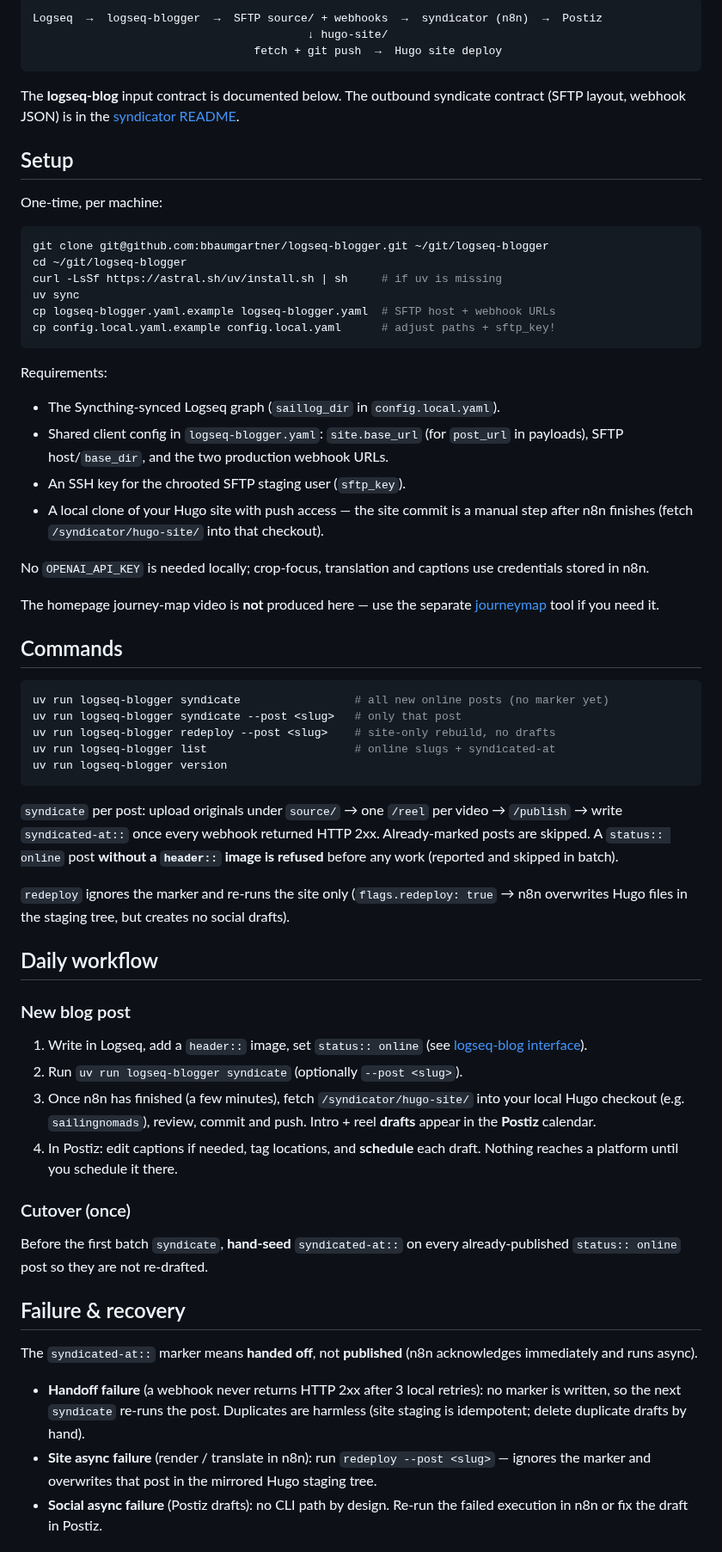
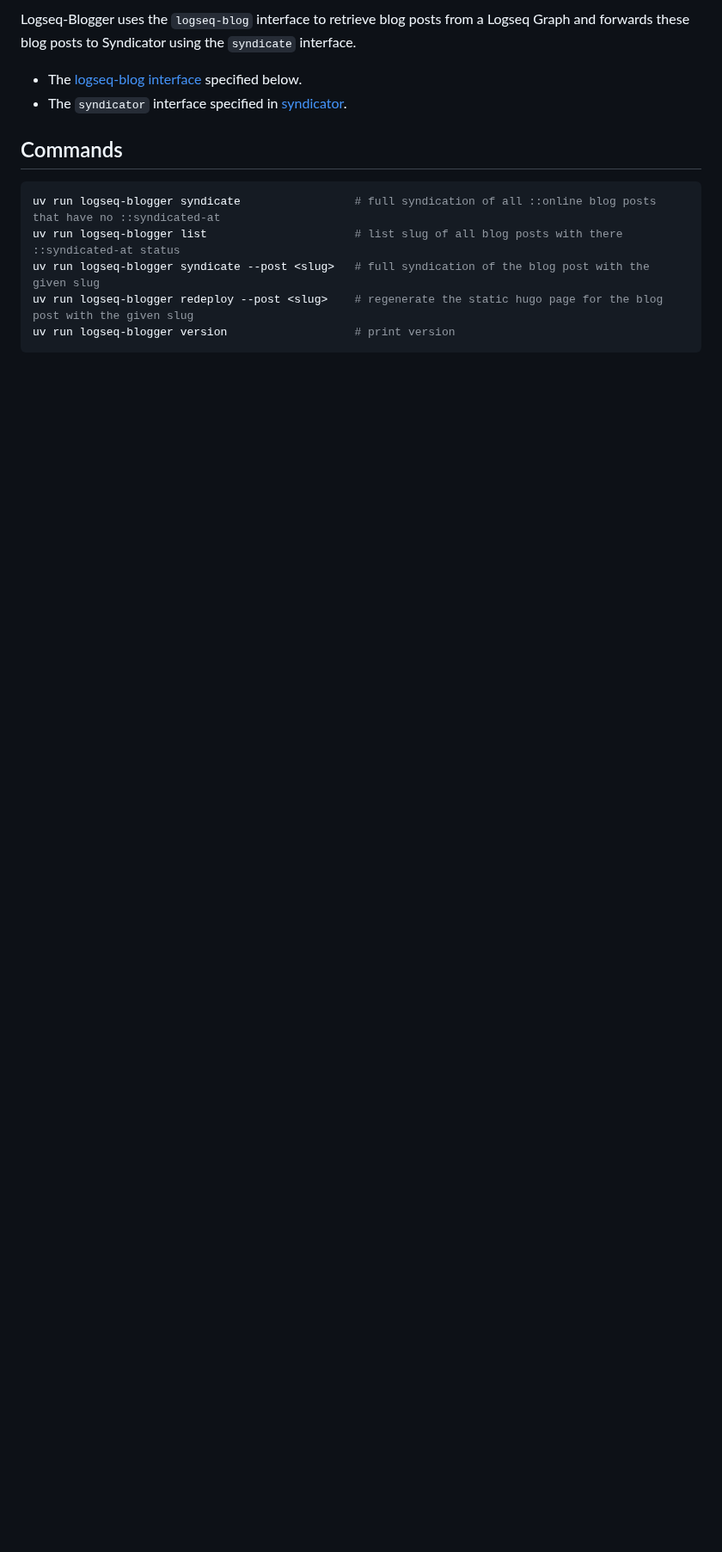
Before and after one commit to bbaumgartner/logseq-blogger, a Markdown page: README.md, the part around one of its changes. Shown at 86% size. Drawn GitHub-style; blank space fills up the shorter version.

Commit message:
polish Readme

````diff
--- a/README.md
+++ b/README.md
@@ -9,88 +21,15 @@ Hugo render, captions, and social drafts run in n8n on the syndicator side.
 ```
-Logseq  →  logseq-blogger  →  SFTP source/ + webhooks  →  syndicator (n8n)  →  Postiz
-                                         ↓ hugo-site/
-                                 fetch + git push  →  Hugo site deploy
-```
+Logseq-Blogger uses the `logseq-blog` interface to retrieve blog posts from a Logseq Graph and forwards these blog posts to Syndicator using the `syndicate` interface.
 
-The **logseq-blog** input contract is documented below. The outbound syndicate
-contract (SFTP layout, webhook JSON) is in the
-[syndicator README](https://github.com/bbaumgartner/syndicator).
-
-## Setup
-
-One-time, per machine:
-
-```bash
-git clone git@github.com:bbaumgartner/logseq-blogger.git ~/git/logseq-blogger
-cd ~/git/logseq-blogger
-curl -LsSf https://astral.sh/uv/install.sh | sh     # if uv is missing
-uv sync
-cp logseq-blogger.yaml.example logseq-blogger.yaml  # SFTP host + webhook URLs
-cp config.local.yaml.example config.local.yaml      # adjust paths + sftp_key!
-```
-
-Requirements:
-
-- The Syncthing-synced Logseq graph (`saillog_dir` in `config.local.yaml`).
-- Shared client config in `logseq-blogger.yaml`: `site.base_url` (for `post_url`
-  in payloads), SFTP host/`base_dir`, and the two production webhook URLs.
-- An SSH key for the chrooted SFTP staging user (`sftp_key`).
-- A local clone of your Hugo site with push access — the site commit is a
-  manual step after n8n finishes (fetch `/syndicator/hugo-site/` into that checkout).
-
-No `OPENAI_API_KEY` is needed locally; crop-focus, translation and captions use
-credentials stored in n8n.
-
-The homepage journey-map video is **not** produced here — use the separate
-[journeymap](https://github.com/bbaumgartner/journeymap) tool if you need it.
+* The [logseq-blog interface](#logseq-blog-interface) specified below.
+* The `syndicator` interface specified in [syndicator](https://github.com/bbaumgartner/syndicator).
 
 ## Commands
 
 ```bash
-uv run logseq-blogger syndicate                 # all new online posts (no marker yet)
-uv run logseq-blogger syndicate --post <slug>   # only that post
-uv run logseq-blogger redeploy --post <slug>    # site-only rebuild, no drafts
-uv run logseq-blogger list                      # online slugs + syndicated-at
-uv run logseq-blogger version
+uv run logseq-blogger syndicate                 # full syndication of all ::online blog posts that have no ::syndicated-at
+uv run logseq-blogger list                      # list slug of all blog posts with there ::syndicated-at status
+uv run logseq-blogger syndicate --post <slug>   # full syndication of the blog post with the given slug
+uv run logseq-blogger redeploy --post <slug>    # regenerate the static hugo page for the blog post with the given slug
+uv run logseq-blogger version                   # print version
 ```
-
-`syndicate` per post: upload originals under `source/` → one `/reel` per video →
-`/publish` → write `syndicated-at::` once every webhook returned HTTP 2xx.
-Already-marked posts are skipped. A `status:: online` post **without a
-`header::` image is refused** before any work (reported and skipped in batch).
-
-`redeploy` ignores the marker and re-runs the site only (`flags.redeploy: true`
-→ n8n overwrites Hugo files in the staging tree, but creates no social drafts).
-
-## Daily workflow
-
-### New blog post
-
-1. Write in Logseq, add a `header::` image, set `status:: online`
-   (see [logseq-blog interface](#logseq-blog-interface)).
-2. Run `uv run logseq-blogger syndicate` (optionally `--post <slug>`).
-3. Once n8n has finished (a few minutes), fetch `/syndicator/hugo-site/` into
-   your local Hugo checkout (e.g. `sailingnomads`), review, commit and push.
-   Intro + reel **drafts** appear in the **Postiz** calendar.
-4. In Postiz: edit captions if needed, tag locations, and **schedule** each
-   draft. Nothing reaches a platform until you schedule it there.
-
-### Cutover (once)
-
-Before the first batch `syndicate`, **hand-seed** `syndicated-at::` on every
-already-published `status:: online` post so they are not re-drafted.
-
-## Failure & recovery
-
-The `syndicated-at::` marker means **handed off**, not **published** (n8n
-acknowledges immediately and runs async).
-
-- **Handoff failure** (a webhook never returns HTTP 2xx after 3 local retries):
-  no marker is written, so the next `syndicate` re-runs the post. Duplicates are
-  harmless (site staging is idempotent; delete duplicate drafts by hand).
-- **Site async failure** (render / translate in n8n): run
-  `redeploy --post <slug>` — ignores the marker and overwrites that post in the
-  mirrored Hugo staging tree.
-- **Social async failure** (Postiz drafts): no CLI path by design. Re-run the
-  failed execution in n8n or fix the draft in Postiz.
-
````
Also changed, not shown: other parts of README.md (+39 -82 lines), example.png (added).
